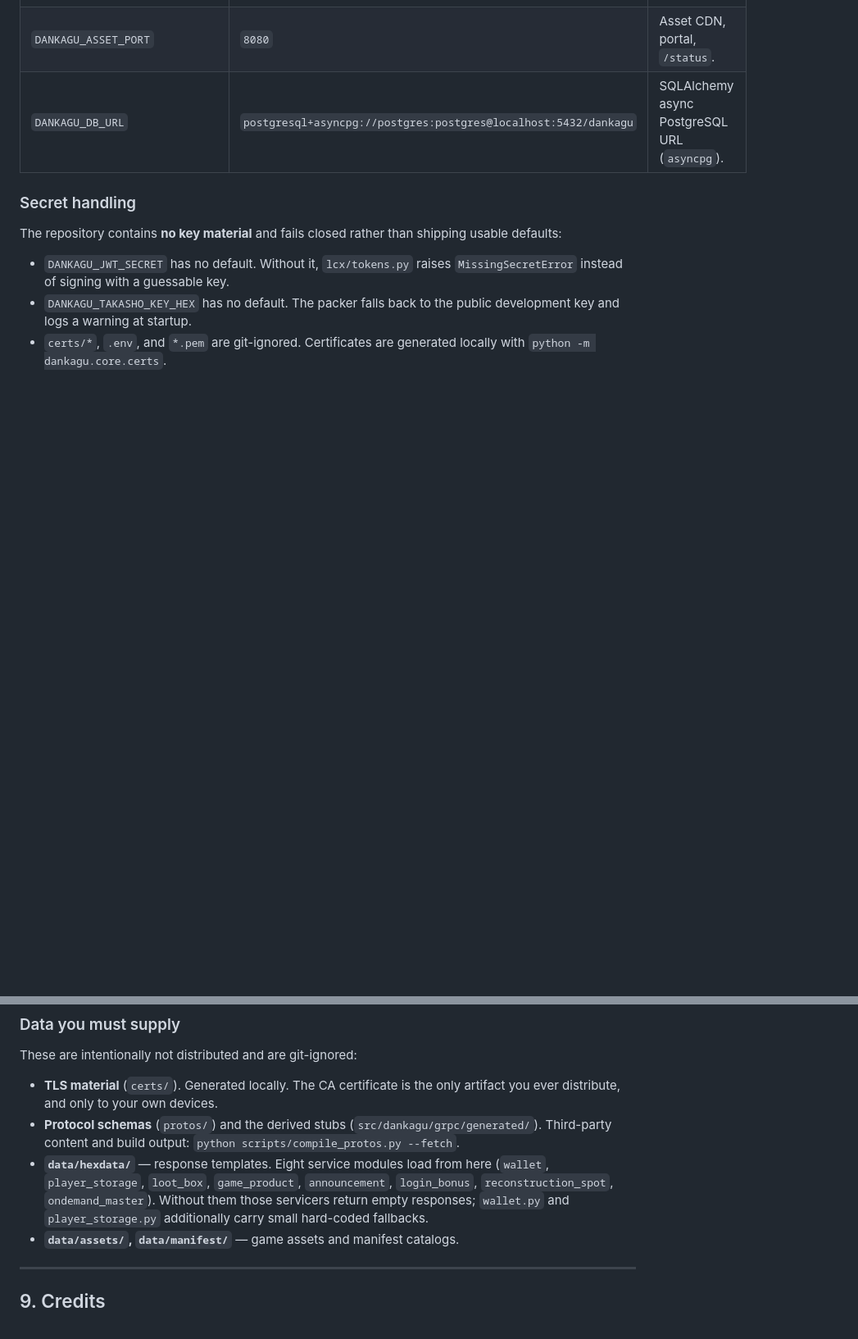
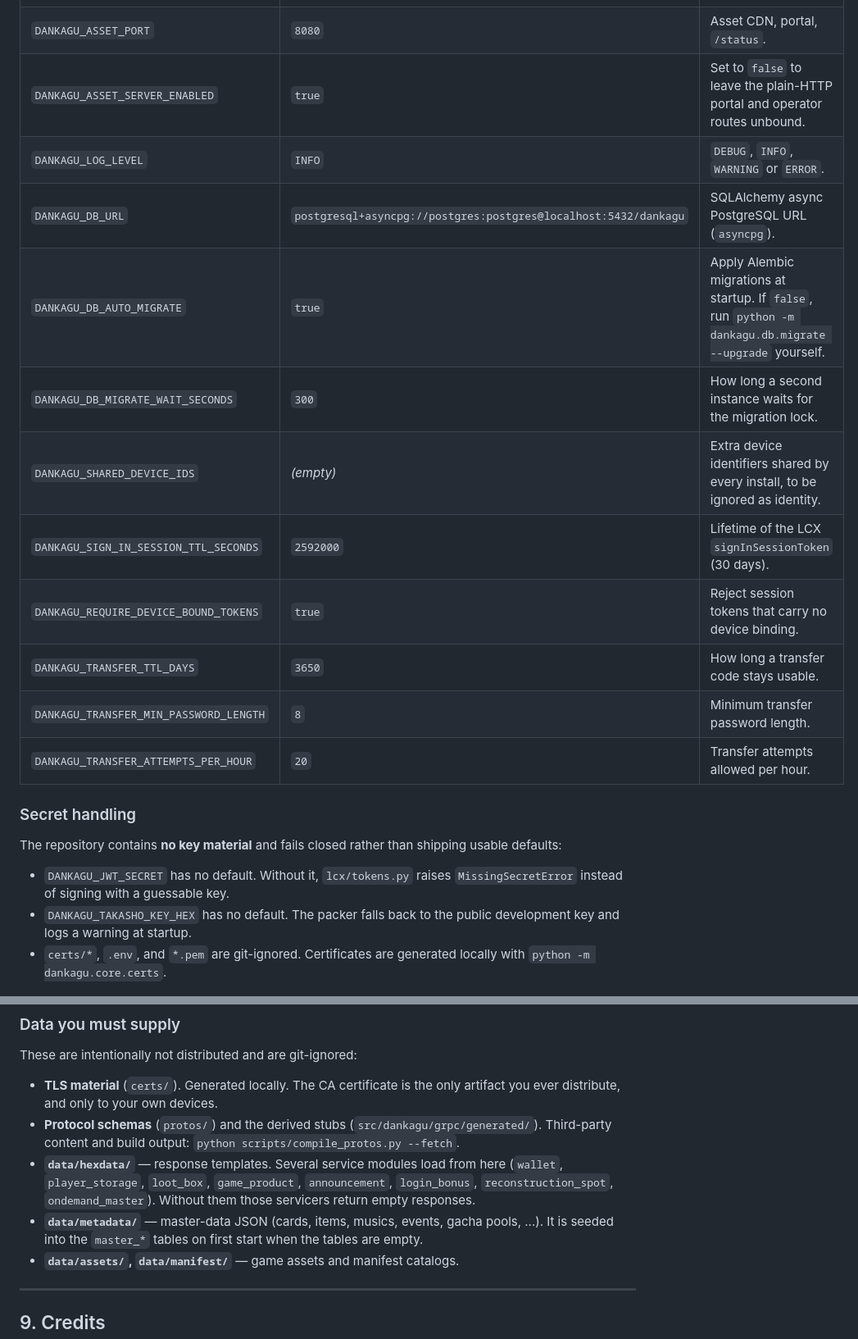
Before and after one commit to xapenny/dankagu-reborn, a Markdown page: README.md, 2 parts joined by grey strips. Shown at 82% size. Rendered like a GitHub page; blank space fills up the shorter version.

```diff
--- a/README.md
+++ b/README.md
@@ -311,7 +368,17 @@ over `.env`.
 | `DANKAGU_GRPC_PORT` | `50051` | Takasho gRPC, plaintext. |
 | `DANKAGU_GRPC_TLS_PORT` | `50052` | Takasho gRPC over TLS. |
 | `DANKAGU_ASSET_PORT` | `8080` | Asset CDN, portal, `/status`. |
+| `DANKAGU_ASSET_SERVER_ENABLED` | `true` | Set to `false` to leave the plain-HTTP portal and operator routes unbound. |
+| `DANKAGU_LOG_LEVEL` | `INFO` | `DEBUG`, `INFO`, `WARNING` or `ERROR`. |
 | `DANKAGU_DB_URL` | `postgresql+asyncpg://postgres:postgres@localhost:5432/dankagu` | SQLAlchemy async PostgreSQL URL (`asyncpg`). |
+| `DANKAGU_DB_AUTO_MIGRATE` | `true` | Apply Alembic migrations at startup. If `false`, run `python -m dankagu.db.migrate --upgrade` yourself. |
+| `DANKAGU_DB_MIGRATE_WAIT_SECONDS` | `300` | How long a second instance waits for the migration lock. |
+| `DANKAGU_SHARED_DEVICE_IDS` | *(empty)* | Extra device identifiers shared by every install, to be ignored as identity. |
+| `DANKAGU_SIGN_IN_SESSION_TTL_SECONDS` | `2592000` | Lifetime of the LCX `signInSessionToken` (30 days). |
+| `DANKAGU_REQUIRE_DEVICE_BOUND_TOKENS` | `true` | Reject session tokens that carry no device binding. |
+| `DANKAGU_TRANSFER_TTL_DAYS` | `3650` | How long a transfer code stays usable. |
+| `DANKAGU_TRANSFER_MIN_PASSWORD_LENGTH` | `8` | Minimum transfer password length. |
+| `DANKAGU_TRANSFER_ATTEMPTS_PER_HOUR` | `20` | Transfer attempts allowed per hour. |
 
 ### Secret handling
 
@@ -334,11 +401,13 @@ These are intentionally not distributed and are git-ignored:
 - **Protocol schemas** (`protos/`) and the derived stubs
   (`src/dankagu/grpc/generated/`). Third-party content and build output:
   `python scripts/compile_protos.py --fetch`.
-- **`data/hexdata/`** — response templates. Eight service modules load from here
+- **`data/hexdata/`** — response templates. Several service modules load from here
   (`wallet`, `player_storage`, `loot_box`, `game_product`, `announcement`,
   `login_bonus`, `reconstruction_spot`, `ondemand_master`). Without them those
-  servicers return empty responses; `wallet.py` and `player_storage.py`
-  additionally carry small hard-coded fallbacks.
+  servicers return empty responses.
+- **`data/metadata/`** — master-data JSON (cards, items, musics, events, gacha
+  pools, ...). It is seeded into the `master_*` tables on first start when the
+  tables are empty.
 - **`data/assets/`, `data/manifest/`** — game assets and manifest catalogs.
 
 ---
```
Also changed, not shown: other parts of README.md (+76 -19 lines).
